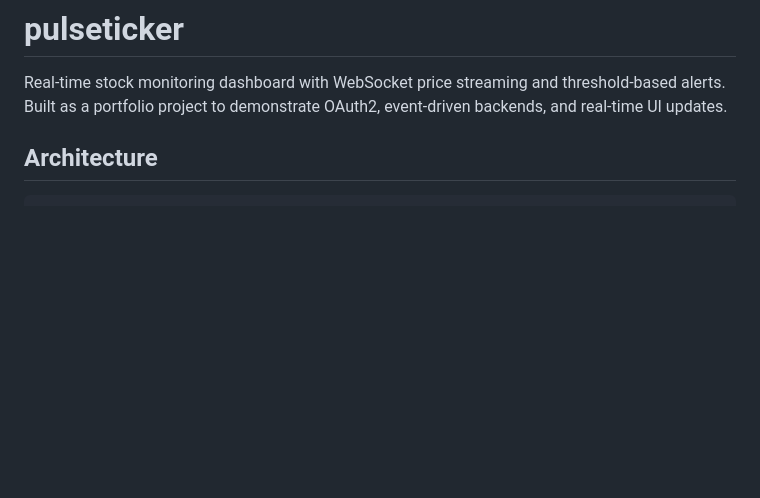
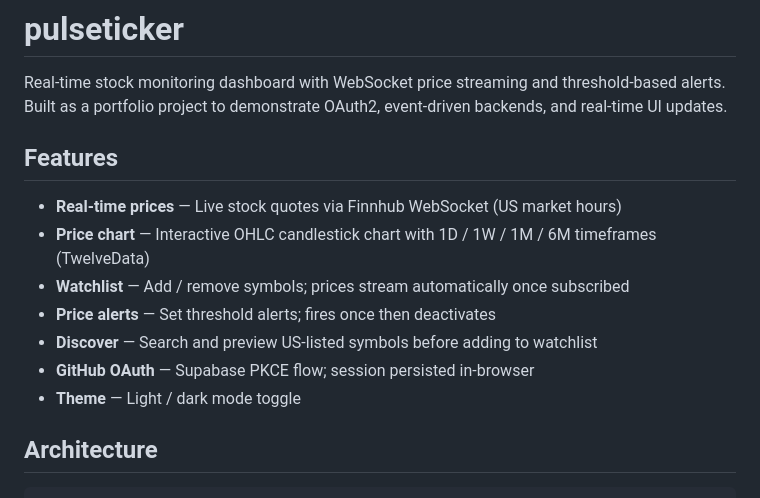
Before and after one commit to toruiwasa/pulseticker, a Markdown page: README.md, the part around one of its changes. Rendered like a GitHub page; blank space fills up the shorter version.

```diff
--- a/README.md
+++ b/README.md
@@ -3,6 +3,16 @@
 Real-time stock monitoring dashboard with WebSocket price streaming and
 threshold-based alerts. Built as a portfolio project to demonstrate OAuth2,
 event-driven backends, and real-time UI updates.
+
+## Features
+
+- **Real-time prices** — Live stock quotes via Finnhub WebSocket (US market hours)
+- **Price chart** — Interactive OHLC candlestick chart with 1D / 1W / 1M / 6M timeframes (TwelveData)
+- **Watchlist** — Add / remove symbols; prices stream automatically once subscribed
+- **Price alerts** — Set threshold alerts; fires once then deactivates
+- **Discover** — Search and preview US-listed symbols before adding to watchlist
+- **GitHub OAuth** — Supabase PKCE flow; session persisted in-browser
+- **Theme** — Light / dark mode toggle
 
 ## Architecture
 
```
Also changed, not shown: other parts of README.md (+16 -8 lines).
